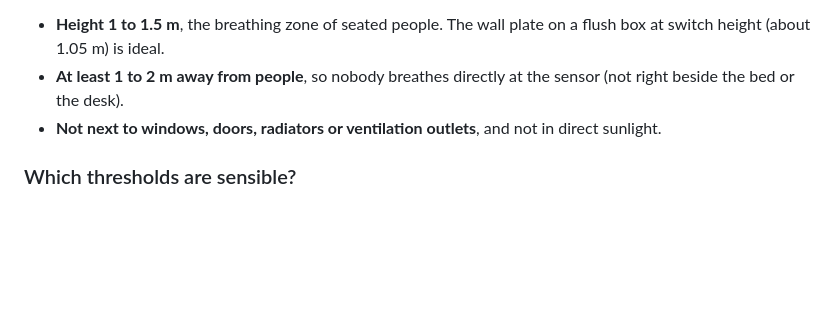
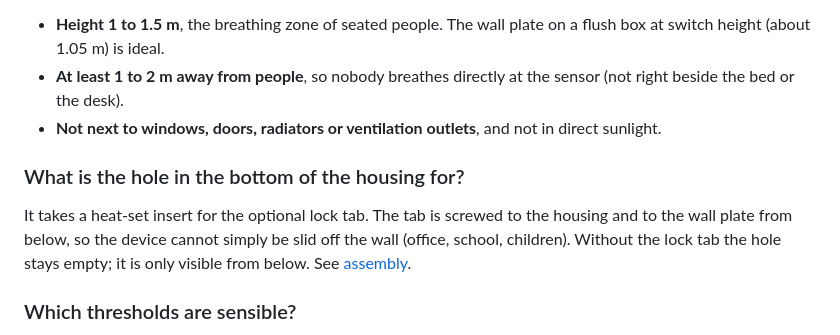
Before and after one commit to tobi136B/co2-wall-sensor, a Markdown page: docs/faq.md, the part around the change. Drawn GitHub-style; blank space fills up the shorter version.

Commit message:
docs: explain the lock insert hole in the bottom
Co-Authored-By: Claude Opus 5.5 <noreply@anthropic.com>
Claude-Session: https://claude.ai/code/session_015HxB3nZPNGitZsjqH2sYhj

```diff
--- a/docs/faq.md
+++ b/docs/faq.md
@@ -14,6 +14,9 @@ Placement matters more than size:
 * **Height 1 to 1.5 m**, the breathing zone of seated people. The wall plate on a flush box at switch height (about 1.05 m) is ideal.
 * **At least 1 to 2 m away from people**, so nobody breathes directly at the sensor (not right beside the bed or the desk).
 * **Not next to windows, doors, radiators or ventilation outlets**, and not in direct sunlight.
+
+### What is the hole in the bottom of the housing for?
+It takes a heat-set insert for the optional lock tab. The tab is screwed to the housing and to the wall plate from below, so the device cannot simply be slid off the wall (office, school, children). Without the lock tab the hole stays empty; it is only visible from below. See [assembly](assembly.md#6-wall-mounting-on-the-flush-box).
 
 ### Which thresholds are sensible?
 The defaults are 1000 ppm (yellow) and 1400 ppm (red). Values below 1000 ppm are generally considered harmless, above 2000 ppm ventilation is clearly needed. Both thresholds can be changed in Home Assistant at any time.
```
Also changed, not shown: docs/de/faq.md (+3 -0 lines).
